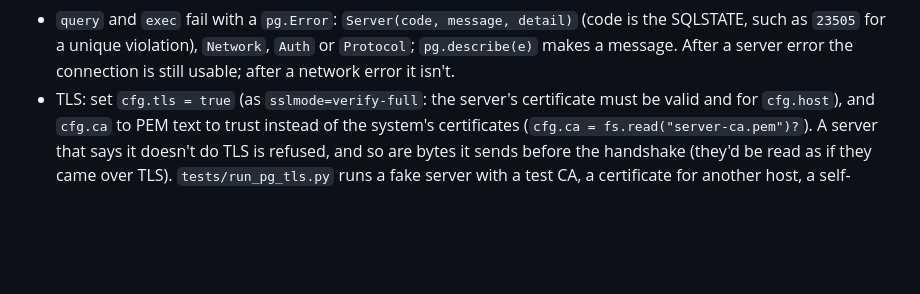
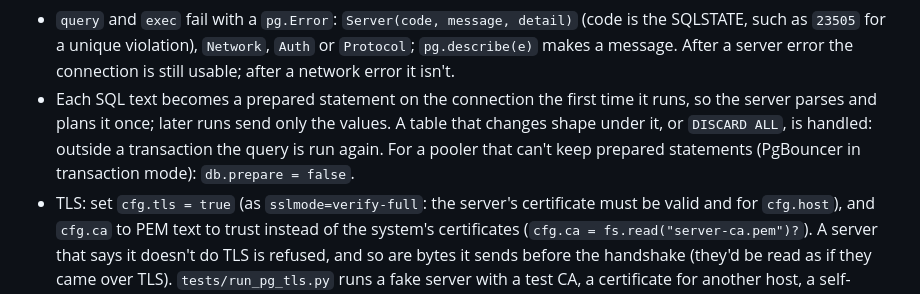
Before and after one commit to vu0tran/vu, a Markdown page: SPEC.md, the part around the change. Rendered like a GitHub page; blank space fills up the shorter version.

Commit message:
SPEC: pg's prepared statements and db.prepare
Co-Authored-By: Claude Opus 5.5 <noreply@anthropic.com>
Claude-Session: https://claude.ai/code/session_01KtfYBvXmGZK6t1LevvAw59

```diff
--- a/SPEC.md
+++ b/SPEC.md
@@ -1591,6 +1591,10 @@ let n = pg.exec(net, &db, "delete from users where id = $1", ["{id}"])?   # rows
 - `query` and `exec` fail with a `pg.Error`: `Server(code, message, detail)` (code is the SQLSTATE,
   such as `23505` for a unique violation), `Network`, `Auth` or `Protocol`; `pg.describe(e)` makes
   a message. After a server error the connection is still usable; after a network error it isn't.
+- Each SQL text becomes a prepared statement on the connection the first time it runs, so the
+  server parses and plans it once; later runs send only the values. A table that changes shape
+  under it, or `DISCARD ALL`, is handled: outside a transaction the query is run again. For a pooler
+  that can't keep prepared statements (PgBouncer in transaction mode): `db.prepare = false`.
 - TLS: set `cfg.tls = true` (as `sslmode=verify-full`: the server's certificate must be valid and
   for `cfg.host`), and `cfg.ca` to PEM text to trust instead of the system's certificates
   (`cfg.ca = fs.read("server-ca.pem")?`). A server that says it doesn't do TLS is refused, and so
```
